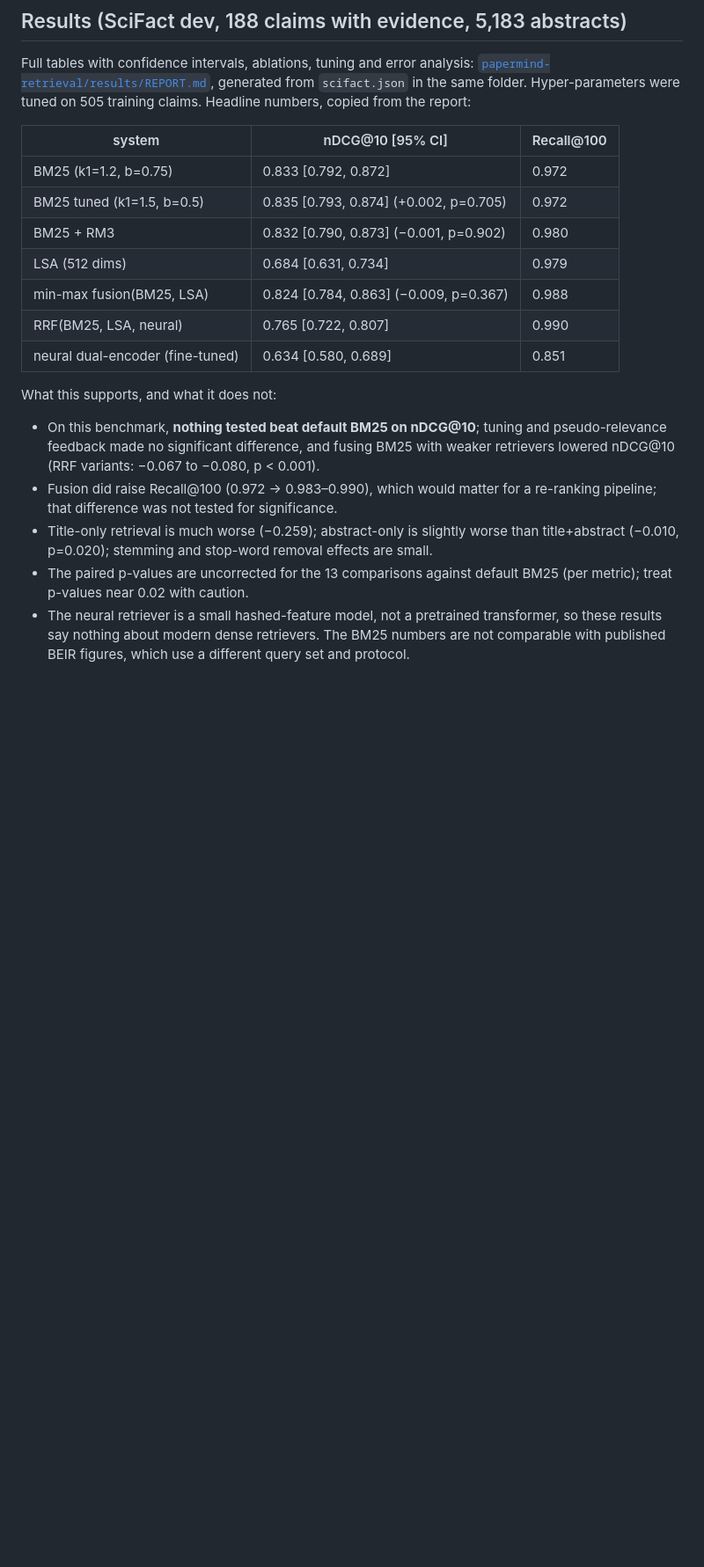
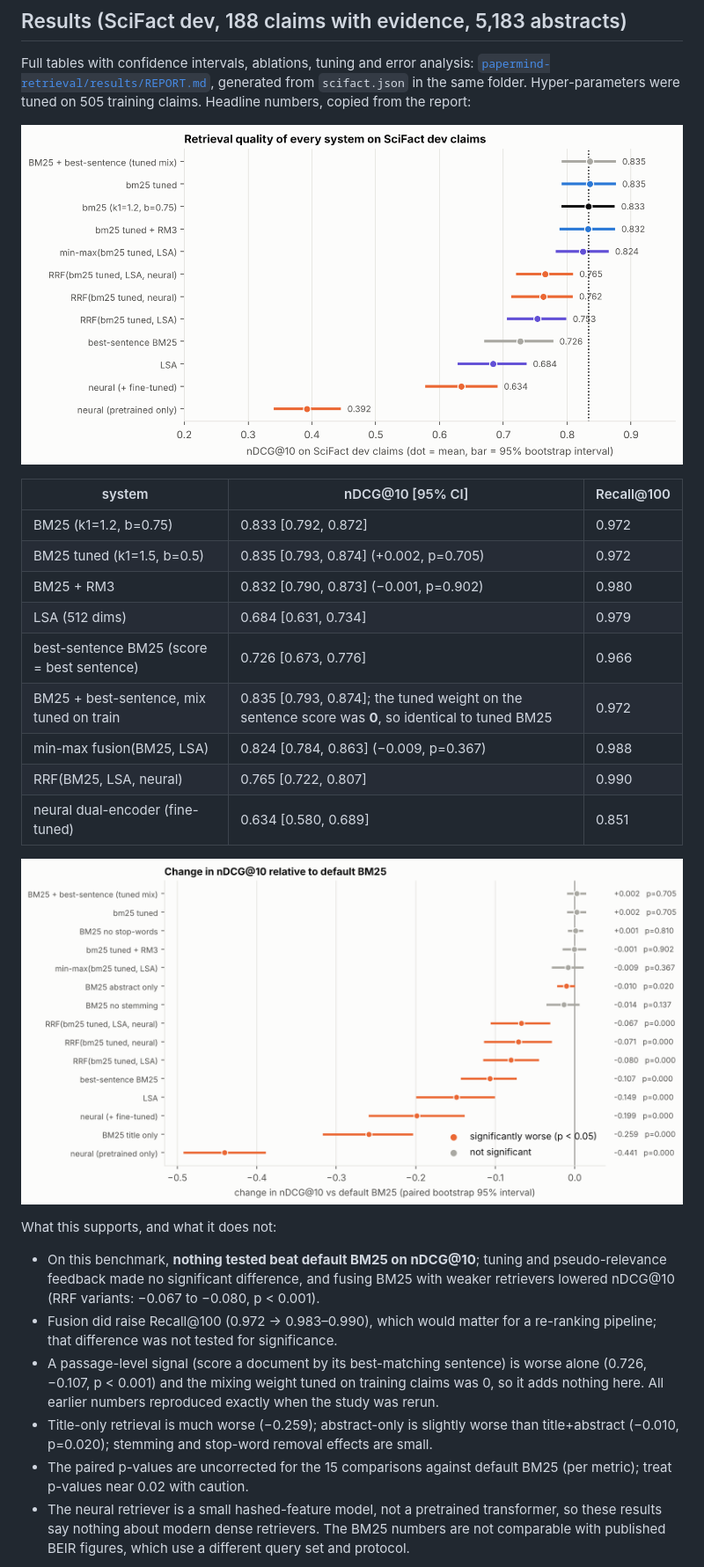
Before and after one commit to saaki05/project-3, a Markdown page: README.md, the part around one of its changes. Shown at 88% size. GitHub-like rendering; pictures changed too: docs/figures/delta_vs_default.png (added), docs/figures/systems_ndcg.png (added); blank space fills up the shorter version.

Commit message:
Add figures, figure scripts and improved training results

```diff
--- a/README.md
+++ b/README.md
@@ -45,15 +47,21 @@ Full tables with confidence intervals, ablations, tuning and error analysis:
 from `scifact.json` in the same folder. Hyper-parameters were tuned on 505 training claims.
 Headline numbers, copied from the report:
 
+![nDCG@10 with 95% intervals for every system](docs/figures/systems_ndcg.png)
+
 | system | nDCG@10 [95% CI] | Recall@100 |
 |---|---|---|
 | BM25 (k1=1.2, b=0.75) | 0.833 [0.792, 0.872] | 0.972 |
 | BM25 tuned (k1=1.5, b=0.5) | 0.835 [0.793, 0.874] (+0.002, p=0.705) | 0.972 |
 | BM25 + RM3 | 0.832 [0.790, 0.873] (−0.001, p=0.902) | 0.980 |
 | LSA (512 dims) | 0.684 [0.631, 0.734] | 0.979 |
+| best-sentence BM25 (score = best sentence) | 0.726 [0.673, 0.776] | 0.966 |
+| BM25 + best-sentence, mix tuned on train | 0.835 [0.793, 0.874]; the tuned weight on the sentence score was **0**, so identical to tuned BM25 | 0.972 |
 | min-max fusion(BM25, LSA) | 0.824 [0.784, 0.863] (−0.009, p=0.367) | 0.988 |
 | RRF(BM25, LSA, neural) | 0.765 [0.722, 0.807] | 0.990 |
 | neural dual-encoder (fine-tuned) | 0.634 [0.580, 0.689] | 0.851 |
+
+![Change in nDCG@10 relative to default BM25, with paired bootstrap intervals](docs/figures/delta_vs_default.png)
 
 What this supports, and what it does not:
 
@@ -62,9 +70,12 @@ What this supports, and what it does not:
   retrievers lowered nDCG@10 (RRF variants: −0.067 to −0.080, p < 0.001).
 - Fusion did raise Recall@100 (0.972 → 0.983–0.990), which would matter for a re-ranking
   pipeline; that difference was not tested for significance.
+- A passage-level signal (score a document by its best-matching sentence) is worse alone
+  (0.726, −0.107, p < 0.001) and the mixing weight tuned on training claims was 0, so it adds
+  nothing here. All earlier numbers reproduced exactly when the study was rerun.
 - Title-only retrieval is much worse (−0.259); abstract-only is slightly worse than
   title+abstract (−0.010, p=0.020); stemming and stop-word removal effects are small.
-- The paired p-values are uncorrected for the 13 comparisons against default BM25 (per metric); treat p-values near
+- The paired p-values are uncorrected for the 15 comparisons against default BM25 (per metric); treat p-values near
   0.02 with caution.
 - The neural retriever is a small hashed-feature model, not a pretrained transformer, so
   these results say nothing about modern dense retrievers. The BM25 numbers are not
```
Also changed, not shown: other parts of README.md (+15 -0 lines), papermind-retrieval/results/REPORT.md (+3 -0 lines), docs/figures/architecture.png (added), docs/figures/bm25_grid.png (added), docs/figures/ndcg_vs_recall.png (added), 8 other files.
